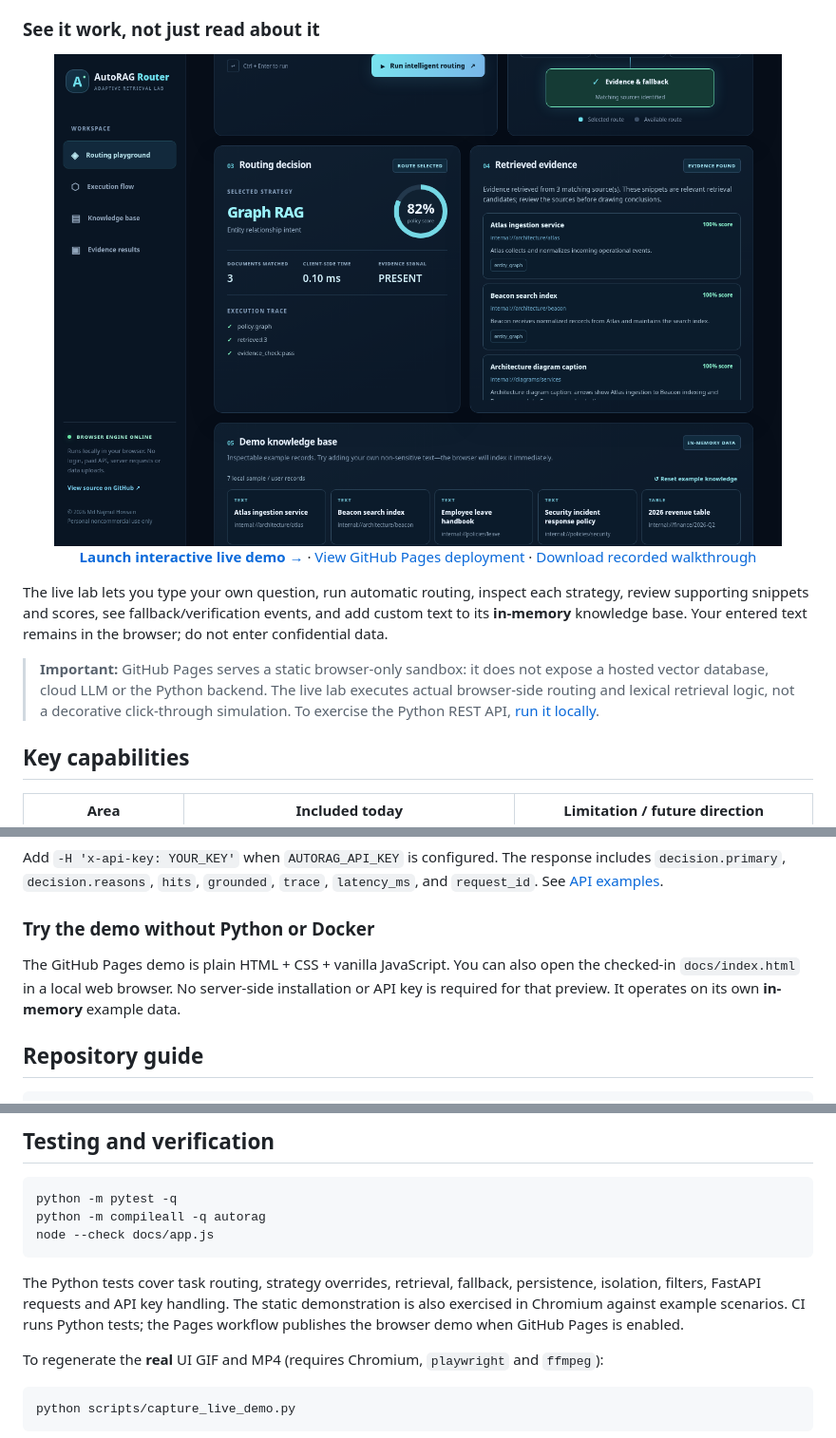
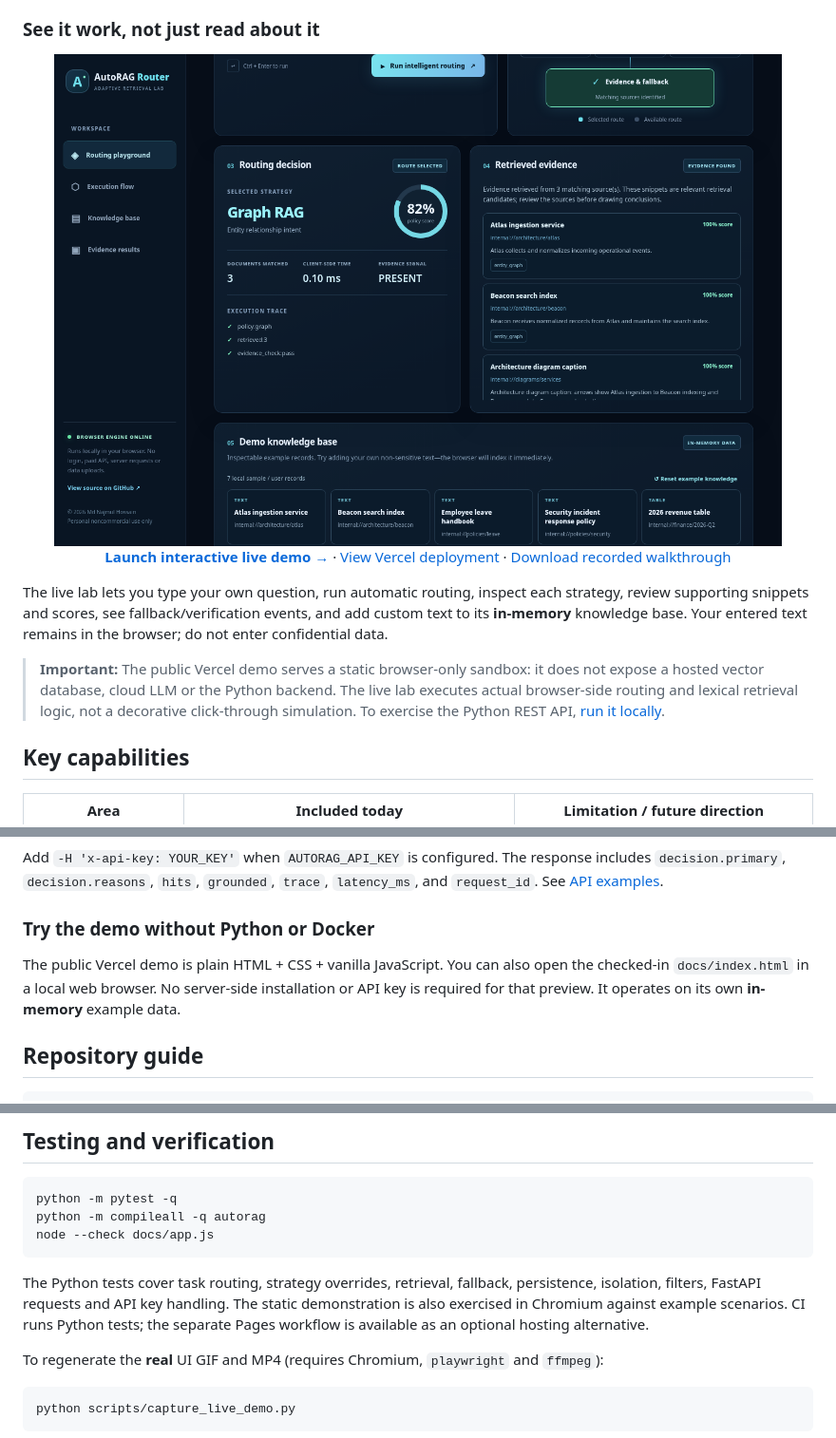
Before and after one commit to hossain0707/AutoRAG-Router, a Markdown page: README.md, 3 parts joined by grey strips. Shown at 95% size. Drawn GitHub-style.

Commit message:
docs: route Live Demo buttons to Vercel production site

````diff
--- a/README.md
+++ b/README.md
@@ -37,11 +37,11 @@ It provides a **runnable Python API** and a **standalone interactive browser dem
 
-[**Launch interactive live demo →**](https://hossain0707.github.io/AutoRAG-Router/) · [View GitHub Pages deployment](https://github.com/hossain0707/AutoRAG-Router/actions/workflows/pages.yml) · [Download recorded walkthrough](assets/real-router-walkthrough.mp4)
+[**Launch interactive live demo →**](https://autorag-router-demo.vercel.app/) · [View Vercel deployment](https://vercel.com/najmuleee1996-6229s-projects/autorag-router-demo) · [Download recorded walkthrough](assets/real-router-walkthrough.mp4)
 
 </div>
 
 The live lab lets you type your own question, run automatic routing, inspect each strategy, review supporting snippets and scores, see fallback/verification events, and add custom text to its **in-memory** knowledge base. Your entered text remains in the browser; do not enter confidential data.
 
-> **Important:** GitHub Pages serves a static browser-only sandbox: it does not expose a hosted vector database, cloud LLM or the Python backend. The live lab executes actual browser-side routing and lexical retrieval logic, not a decorative click-through simulation. To exercise the Python REST API, [run it locally](#quick-start).
+> **Important:** The public Vercel demo serves a static browser-only sandbox: it does not expose a hosted vector database, cloud LLM or the Python backend. The live lab executes actual browser-side routing and lexical retrieval logic, not a decorative click-through simulation. To exercise the Python REST API, [run it locally](#quick-start).
 
 ## Key capabilities
 
@@ -133,7 +133,7 @@ Add `-H 'x-api-key: YOUR_KEY'` when `AUTORAG_API_KEY` is configured. The respons
 
 ### Try the demo without Python or Docker
 
-The GitHub Pages demo is plain HTML + CSS + vanilla JavaScript. You can also open the checked-in `docs/index.html` in a local web browser. No server-side installation or API key is required for that preview. It operates on its own **in-memory** example data.
+The public Vercel demo is plain HTML + CSS + vanilla JavaScript. You can also open the checked-in `docs/index.html` in a local web browser. No server-side installation or API key is required for that preview. It operates on its own **in-memory** example data.
 
 ## Repository guide
 
@@ -173,7 +173,7 @@ python -m compileall -q autorag
 node --check docs/app.js
 ```
 
-The Python tests cover task routing, strategy overrides, retrieval, fallback, persistence, isolation, filters, FastAPI requests and API key handling. The static demonstration is also exercised in Chromium against example scenarios. CI runs Python tests; the Pages workflow publishes the browser demo when GitHub Pages is enabled.
+The Python tests cover task routing, strategy overrides, retrieval, fallback, persistence, isolation, filters, FastAPI requests and API key handling. The static demonstration is also exercised in Chromium against example scenarios. CI runs Python tests; the separate Pages workflow is available as an optional hosting alternative.
 
 To regenerate the **real** UI GIF and MP4 (requires Chromium, `playwright` and `ffmpeg`):
 
````
Also changed, not shown: other parts of README.md (+4 -4 lines).
